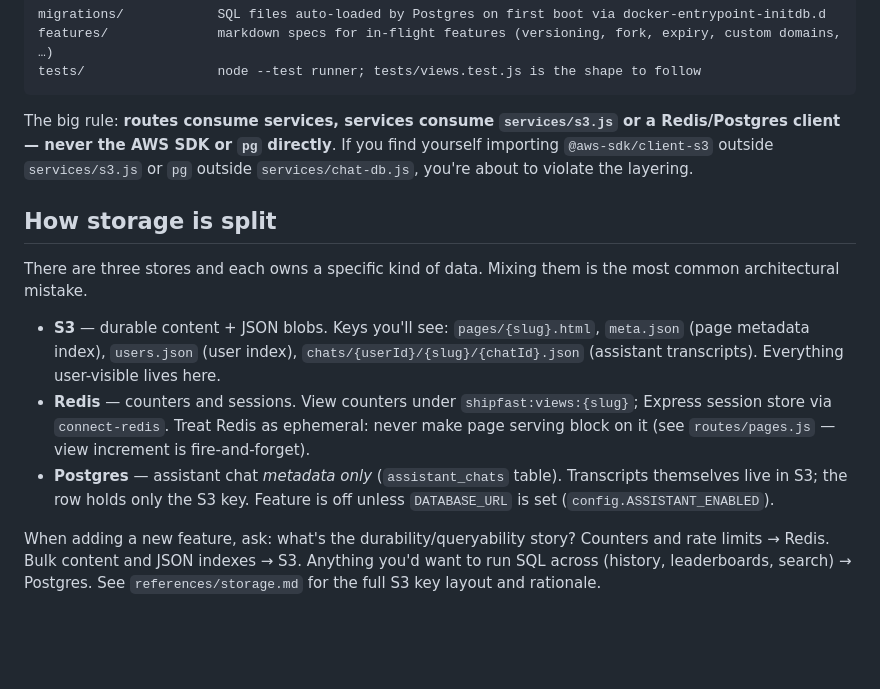
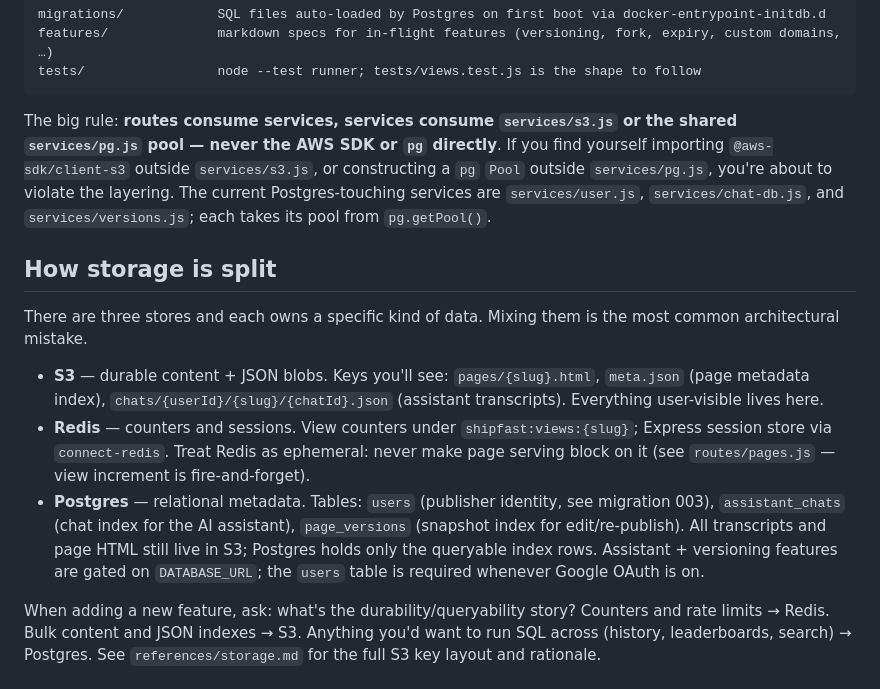
Before and after one commit to jatingarg36/shipfast, a Markdown page: skills/shipfast-dev/SKILL.md, the part around the change. GitHub-like rendering; blank space fills up the shorter version.

Commit message:
updating skills

````diff
--- a/skills/shipfast-dev/SKILL.md
+++ b/skills/shipfast-dev/SKILL.md
@@ -57,15 +57,15 @@ features/              markdown specs for in-flight features (versioning, fork,
 tests/                 node --test runner; tests/views.test.js is the shape to follow
 ```
 
-The big rule: **routes consume services, services consume `services/s3.js` or a Redis/Postgres client — never the AWS SDK or `pg` directly**. If you find yourself importing `@aws-sdk/client-s3` outside `services/s3.js` or `pg` outside `services/chat-db.js`, you're about to violate the layering.
+The big rule: **routes consume services, services consume `services/s3.js` or the shared `services/pg.js` pool — never the AWS SDK or `pg` directly**. If you find yourself importing `@aws-sdk/client-s3` outside `services/s3.js`, or constructing a `pg` `Pool` outside `services/pg.js`, you're about to violate the layering. The current Postgres-touching services are `services/user.js`, `services/chat-db.js`, and `services/versions.js`; each takes its pool from `pg.getPool()`.
 
 ## How storage is split
 
 There are three stores and each owns a specific kind of data. Mixing them is the most common architectural mistake.
 
-- **S3** — durable content + JSON blobs. Keys you'll see: `pages/{slug}.html`, `meta.json` (page metadata index), `users.json` (user index), `chats/{userId}/{slug}/{chatId}.json` (assistant transcripts). Everything user-visible lives here.
+- **S3** — durable content + JSON blobs. Keys you'll see: `pages/{slug}.html`, `meta.json` (page metadata index), `chats/{userId}/{slug}/{chatId}.json` (assistant transcripts). Everything user-visible lives here.
 - **Redis** — counters and sessions. View counters under `shipfast:views:{slug}`; Express session store via `connect-redis`. Treat Redis as ephemeral: never make page serving block on it (see `routes/pages.js` — view increment is fire-and-forget).
-- **Postgres** — assistant chat *metadata only* (`assistant_chats` table). Transcripts themselves live in S3; the row holds only the S3 key. Feature is off unless `DATABASE_URL` is set (`config.ASSISTANT_ENABLED`).
+- **Postgres** — relational metadata. Tables: `users` (publisher identity, see migration 003), `assistant_chats` (chat index for the AI assistant), `page_versions` (snapshot index for edit/re-publish). All transcripts and page HTML still live in S3; Postgres holds only the queryable index rows. Assistant + versioning features are gated on `DATABASE_URL`; the `users` table is required whenever Google OAuth is on.
 
 When adding a new feature, ask: what's the durability/queryability story? Counters and rate limits → Redis. Bulk content and JSON indexes → S3. Anything you'd want to run SQL across (history, leaderboards, search) → Postgres. See `references/storage.md` for the full S3 key layout and rationale.
 
````
Also changed, not shown: 1 other file.
